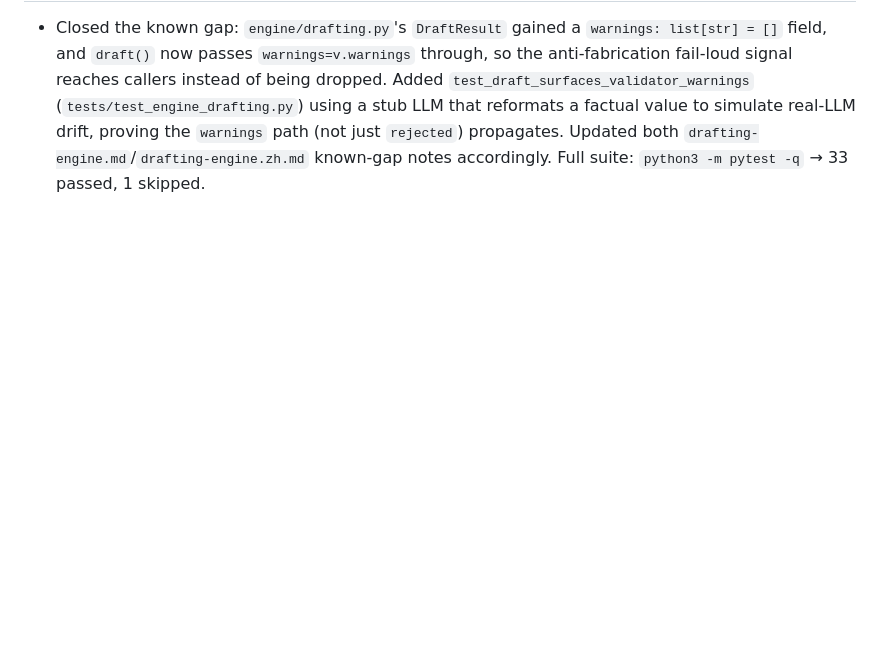
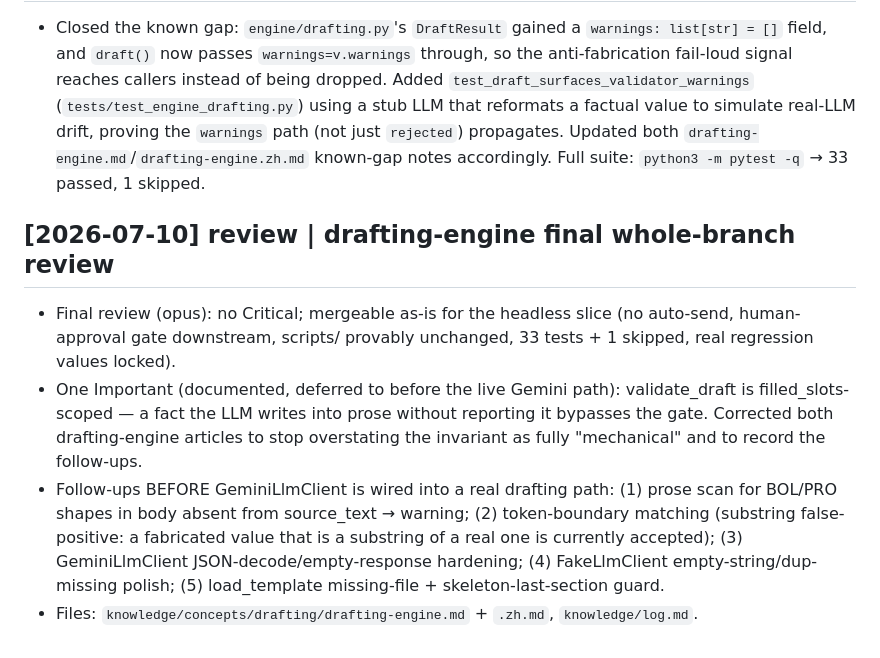
Before and after one commit to gelileo/Freightly, a Markdown page: knowledge/log.md, the part around the change. GitHub-like rendering; blank space fills up the shorter version.

Commit message:
docs: correct anti-fabrication scope + record final-review follow-ups (EN+ZH)

```diff
--- a/knowledge/log.md
+++ b/knowledge/log.md
@@ -487,3 +487,19 @@ actually used, and closed it as **won't-fix**. Reasoning:
   `warnings` path (not just `rejected`) propagates. Updated both
   `drafting-engine.md`/`drafting-engine.zh.md` known-gap notes accordingly. Full suite:
   `python3 -m pytest -q` → 33 passed, 1 skipped.
+
+## [2026-07-10] review | drafting-engine final whole-branch review
+
+- Final review (opus): no Critical; mergeable as-is for the headless slice (no auto-send,
+  human-approval gate downstream, scripts/ provably unchanged, 33 tests + 1 skipped, real
+  regression values locked).
+- One Important (documented, deferred to before the live Gemini path): validate_draft is
+  filled_slots-scoped — a fact the LLM writes into prose without reporting it bypasses the
+  gate. Corrected both drafting-engine articles to stop overstating the invariant as fully
+  "mechanical" and to record the follow-ups.
+- Follow-ups BEFORE GeminiLlmClient is wired into a real drafting path: (1) prose scan for
+  BOL/PRO shapes in body absent from source_text → warning; (2) token-boundary matching
+  (substring false-positive: a fabricated value that is a substring of a real one is currently
+  accepted); (3) GeminiLlmClient JSON-decode/empty-response hardening; (4) FakeLlmClient
+  empty-string/dup-missing polish; (5) load_template missing-file + skeleton-last-section guard.
+- Files: `knowledge/concepts/drafting/drafting-engine.md` + `.zh.md`, `knowledge/log.md`.
```
Also changed, not shown: 2 other files.
